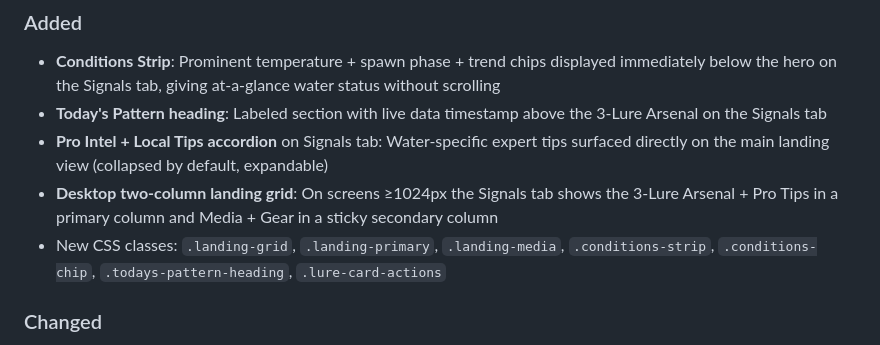
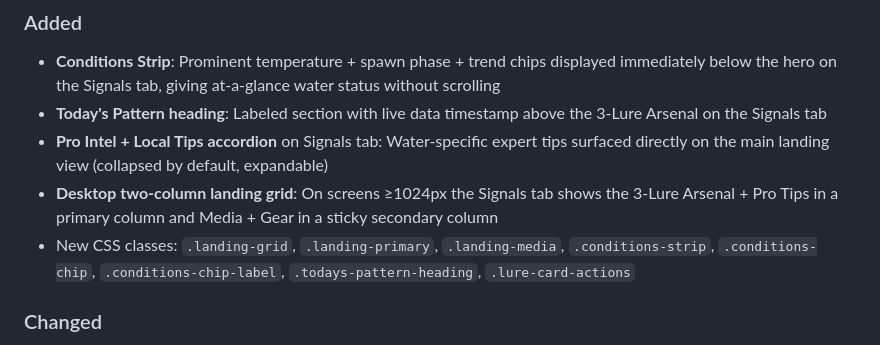
Before and after one commit to sirgaladad/pocket-fishing-guide, a Markdown page: CHANGELOG.md, the part around the change. GitHub-like rendering.

Commit message:
Update CHANGELOG.md
Co-authored-by: Copilot <175728472+Copilot@users.noreply.github.com>

```diff
--- a/CHANGELOG.md
+++ b/CHANGELOG.md
@@ -12,7 +12,7 @@ and this project adheres to [Semantic Versioning](https://semver.org/spec/v2.0.0
 - **Today's Pattern heading**: Labeled section with live data timestamp above the 3-Lure Arsenal on the Signals tab
 - **Pro Intel + Local Tips accordion** on Signals tab: Water-specific expert tips surfaced directly on the main landing view (collapsed by default, expandable)
 - **Desktop two-column landing grid**: On screens ≥1024px the Signals tab shows the 3-Lure Arsenal + Pro Tips in a primary column and Media + Gear in a sticky secondary column
-- New CSS classes: `.landing-grid`, `.landing-primary`, `.landing-media`, `.conditions-strip`, `.conditions-chip`, `.todays-pattern-heading`, `.lure-card-actions`
+- New CSS classes: `.landing-grid`, `.landing-primary`, `.landing-media`, `.conditions-strip`, `.conditions-chip`, `.conditions-chip-label`, `.todays-pattern-heading`, `.lure-card-actions`
 
 ### Changed
 - **3-Lure Arsenal card layout**: How-To and Shop action buttons moved from below the lure description to inline on the right side of each lure row (`.lure-card-actions`), matching the "Action Pair" spec from the wireframe
```
